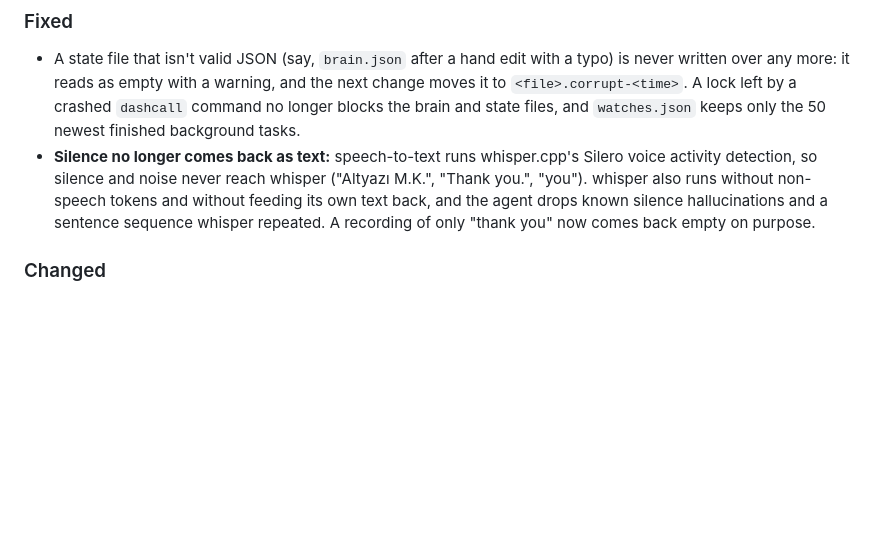
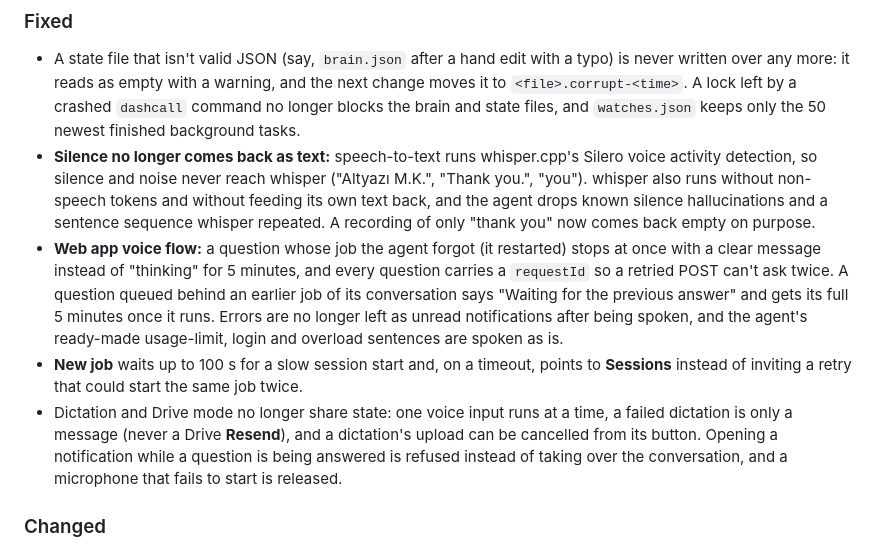
Before and after one commit to emiralpayar/dashcall, a Markdown page: CHANGELOG.md, the part around the change. GitHub-like rendering; blank space fills up the shorter version.

Commit message:
docs: changelog entry for the web client voice-flow fixes
Co-Authored-By: Claude Opus 5.5 <noreply@anthropic.com>
Claude-Session: https://claude.ai/code/session_01Npn4ddXQfJV6RTb4cw28xC

```diff
--- a/CHANGELOG.md
+++ b/CHANGELOG.md
@@ -17,6 +17,17 @@ The format is based on [Keep a Changelog](https://keepachangelog.com/en/1.1.0/),
   silence and noise never reach whisper ("Altyazı M.K.", "Thank you.", "you"). whisper also runs without non-speech
   tokens and without feeding its own text back, and the agent drops known silence hallucinations and a sentence
   sequence whisper repeated. A recording of only "thank you" now comes back empty on purpose.
+- **Web app voice flow:** a question whose job the agent forgot (it restarted) stops at once with a clear message
+  instead of "thinking" for 5 minutes, and every question carries a `requestId` so a retried POST can't ask twice. A
+  question queued behind an earlier job of its conversation says "Waiting for the previous answer" and gets its full
+  5 minutes once it runs. Errors are no longer left as unread notifications after being spoken, and the agent's
+  ready-made usage-limit, login and overload sentences are spoken as is.
+- **New job** waits up to 100 s for a slow session start and, on a timeout, points to **Sessions** instead of
+  inviting a retry that could start the same job twice.
+- Dictation and Drive mode no longer share state: one voice input runs at a time, a failed dictation is only a
+  message (never a Drive **Resend**), and a dictation's upload can be cancelled from its button. Opening a
+  notification while a question is being answered is refused instead of taking over the conversation, and a
+  microphone that fails to start is released.
 
 ### Changed
 
```
